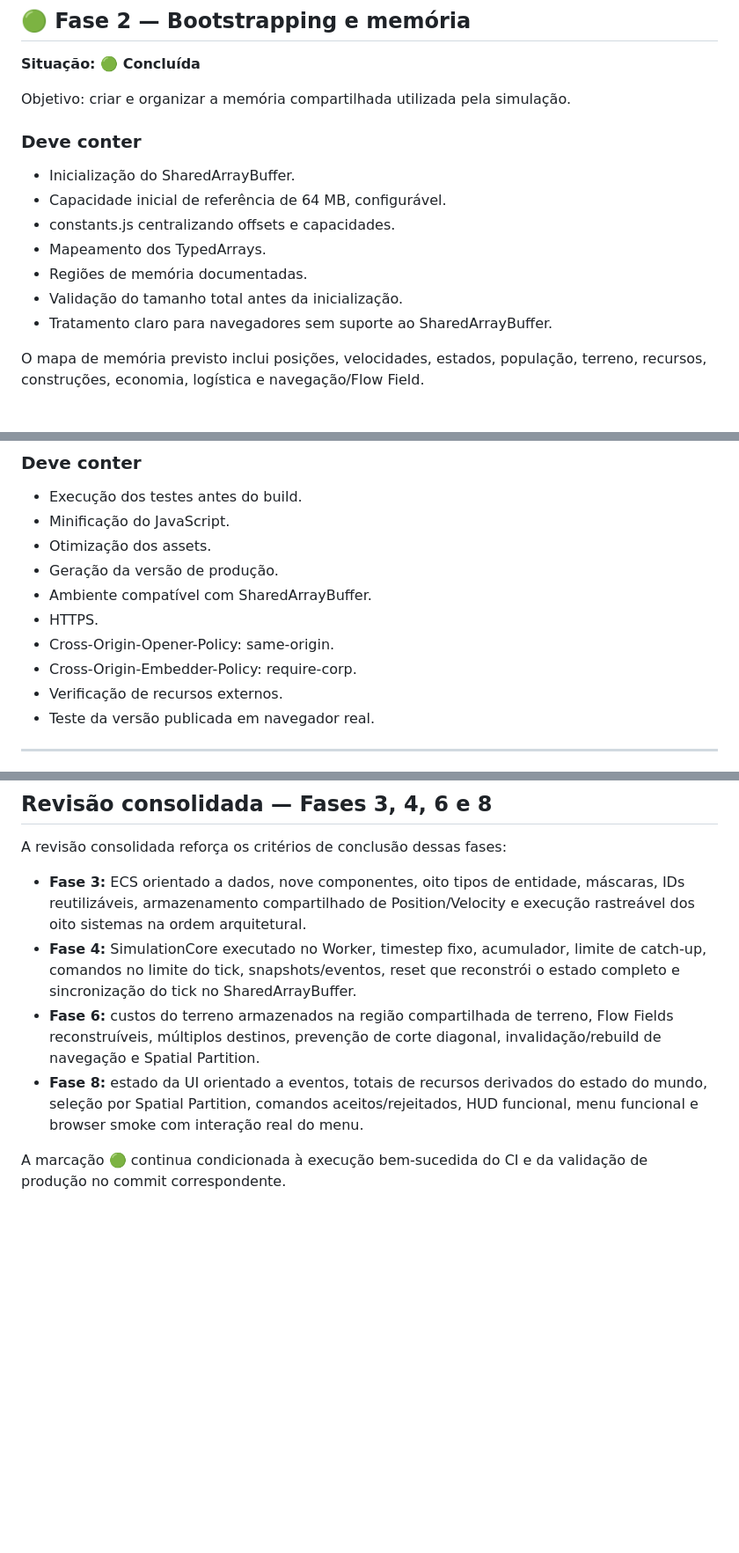
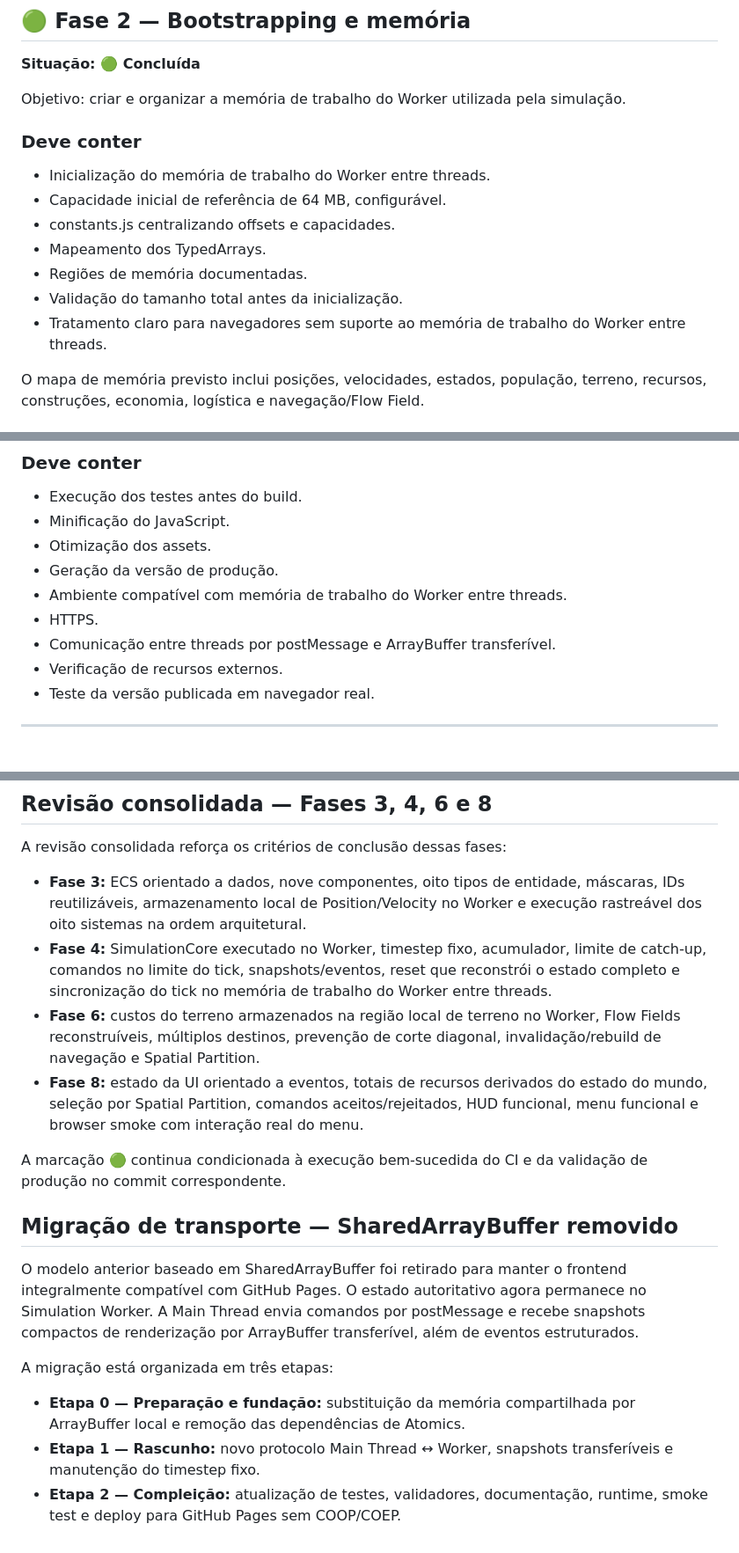
Before and after one commit to korczaktechnology-tech/KZ-Victorian, a Markdown page: README.md, 3 parts joined by grey strips. Shown at 88% size. Drawn GitHub-style; blank space fills up the shorter version.

Commit message:
Documentar migração de SharedArrayBuffer para transporte por postMessage

```diff
--- a/README.md
+++ b/README.md
@@ -89,16 +89,16 @@ A arquitetura especifica que nenhum sistema de jogo deve depender diretamente do
 
 **Situação: 🟢 Concluída**
 
-Objetivo: criar e organizar a memória compartilhada utilizada pela simulação.
+Objetivo: criar e organizar a memória de trabalho do Worker utilizada pela simulação.
 
 ### Deve conter
-- Inicialização do SharedArrayBuffer.
+- Inicialização do memória de trabalho do Worker entre threads.
 - Capacidade inicial de referência de 64 MB, configurável.
 - constants.js centralizando offsets e capacidades.
 - Mapeamento dos TypedArrays.
 - Regiões de memória documentadas.
 - Validação do tamanho total antes da inicialização.
-- Tratamento claro para navegadores sem suporte ao SharedArrayBuffer.
+- Tratamento claro para navegadores sem suporte ao memória de trabalho do Worker entre threads.
 
 O mapa de memória previsto inclui posições, velocidades, estados, população, terreno, recursos, construções, economia, logística e navegação/Flow Field.
 
@@ -291,10 +291,9 @@ Objetivo: preparar o projeto para execução em produção.
 - Minificação do JavaScript.
 - Otimização dos assets.
 - Geração da versão de produção.
-- Ambiente compatível com SharedArrayBuffer.
+- Ambiente compatível com memória de trabalho do Worker entre threads.
 - HTTPS.
-- Cross-Origin-Opener-Policy: same-origin.
-- Cross-Origin-Embedder-Policy: require-corp.
+- Comunicação entre threads por postMessage e ArrayBuffer transferível.
 - Verificação de recursos externos.
 - Teste da versão publicada em navegador real.
 
@@ -552,9 +551,19 @@ A execução do GitHub Actions no commit de conclusão da Fase 1 terminou com **
 
 A revisão consolidada reforça os critérios de conclusão dessas fases:
 
-- **Fase 3:** ECS orientado a dados, nove componentes, oito tipos de entidade, máscaras, IDs reutilizáveis, armazenamento compartilhado de Position/Velocity e execução rastreável dos oito sistemas na ordem arquitetural.
-- **Fase 4:** SimulationCore executado no Worker, timestep fixo, acumulador, limite de catch-up, comandos no limite do tick, snapshots/eventos, reset que reconstrói o estado completo e sincronização do tick no SharedArrayBuffer.
-- **Fase 6:** custos do terreno armazenados na região compartilhada de terreno, Flow Fields reconstruíveis, múltiplos destinos, prevenção de corte diagonal, invalidação/rebuild de navegação e Spatial Partition.
+- **Fase 3:** ECS orientado a dados, nove componentes, oito tipos de entidade, máscaras, IDs reutilizáveis, armazenamento local de Position/Velocity no Worker e execução rastreável dos oito sistemas na ordem arquitetural.
+- **Fase 4:** SimulationCore executado no Worker, timestep fixo, acumulador, limite de catch-up, comandos no limite do tick, snapshots/eventos, reset que reconstrói o estado completo e sincronização do tick no memória de trabalho do Worker entre threads.
+- **Fase 6:** custos do terreno armazenados na região local de terreno no Worker, Flow Fields reconstruíveis, múltiplos destinos, prevenção de corte diagonal, invalidação/rebuild de navegação e Spatial Partition.
 - **Fase 8:** estado da UI orientado a eventos, totais de recursos derivados do estado do mundo, seleção por Spatial Partition, comandos aceitos/rejeitados, HUD funcional, menu funcional e browser smoke com interação real do menu.
 
 A marcação 🟢 continua condicionada à execução bem-sucedida do CI e da validação de produção no commit correspondente.
+
+## Migração de transporte — SharedArrayBuffer removido
+
+O modelo anterior baseado em SharedArrayBuffer foi retirado para manter o frontend integralmente compatível com GitHub Pages. O estado autoritativo agora permanece no Simulation Worker. A Main Thread envia comandos por postMessage e recebe snapshots compactos de renderização por ArrayBuffer transferível, além de eventos estruturados.
+
+A migração está organizada em três etapas:
+
+- **Etapa 0 — Preparação e fundação:** substituição da memória compartilhada por ArrayBuffer local e remoção das dependências de Atomics.
+- **Etapa 1 — Rascunho:** novo protocolo Main Thread ↔ Worker, snapshots transferíveis e manutenção do timestep fixo.
+- **Etapa 2 — Compleição:** atualização de testes, validadores, documentação, runtime, smoke test e deploy para GitHub Pages sem COOP/COEP.
```
Also changed, not shown: other parts of README.md (+13 -13 lines).
